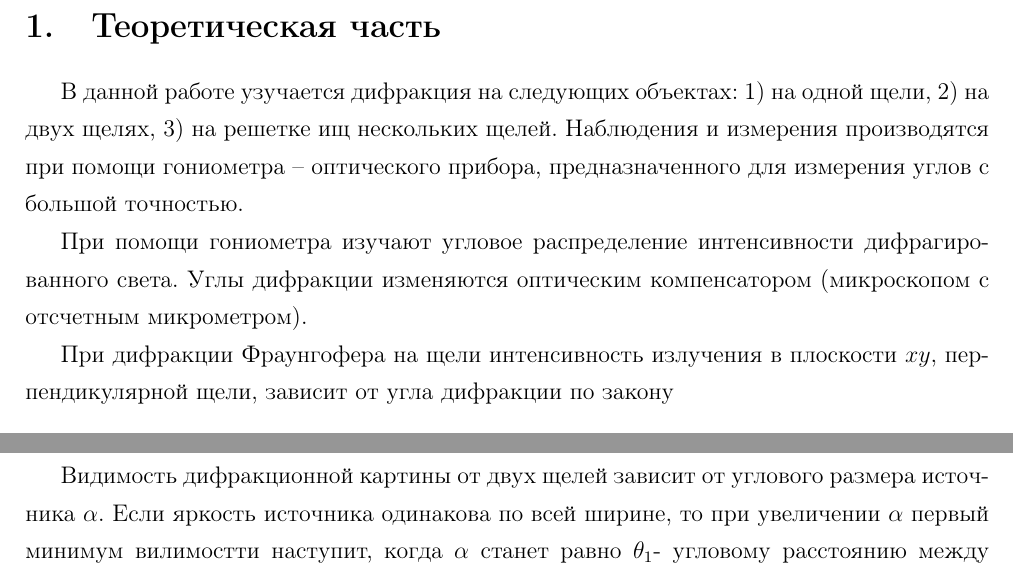
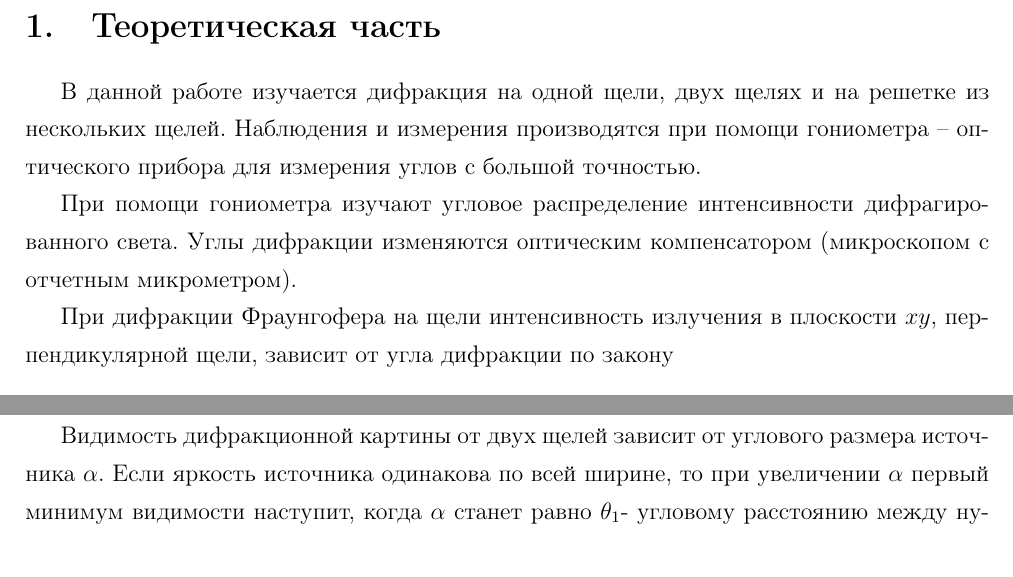
Before and after one commit to KirillPonur/diffraction, a LaTeX document (diffraction.tex): two parts of page 3 of 11, joined at a grey line, cut so that both start at the same text. Compiled offline with pdfLaTeX.

Commit message:
Опечатки

```diff
--- a/diffraction.tex
+++ b/diffraction.tex
@@ -52,9 +52,9 @@
 \newpage
 %%%%%%%%%%%%%%%%%%%%%%%%%%%%%%%%%%%%%%%%%%%%%%%%%%%%%%%%%%%%%%%%%%%%%%%%%%%%%%%
  \section{Теоретическая часть}
-В данной работе узучается дифракция на следующих объектах: 1) на одной щели, 2) на двух щелях, 3) на решетке ищ нескольких щелей. Наблюдения и измерения производятся при помощи гониометра -- оптического прибора, предназначенного для измерения углов с большой точностью.
+В данной работе изучается дифракция на одной щели, двух щелях и на решетке из нескольких щелей. Наблюдения и измерения производятся при помощи гониометра -- оптического прибора для измерения углов с большой точностью.
 
-При помощи гониометра изучают угловое распределение интенсивности дифрагированного света. Углы дифракции изменяются оптическим компенсатором (микроскопом с отсчетным микрометром).
+При помощи гониометра изучают угловое распределение интенсивности дифрагированного света. Углы дифракции изменяются оптическим компенсатором (микроскопом с отчетным микрометром).
 
 При дифракции Фраунгофера на щели интенсивность излучения в плоскости $xy$, перпендикулярной щели, зависит от угла дифракции по закону
 \begin{equation}
@@ -78,7 +78,7 @@
 \end{equation}
 где $I_{max}$- интенсивность в максимуме, $I_{min}$- интенсивность в ближайшем к нему минимуме.
 
-Видимость дифракционной картины от двух щелей зависит от углового размера источника $\alpha$. Если яркость источника одинакова по всей ширине, то при увеличении $\alpha$ первый минимум вилимостти наступит, когда $\alpha$ станет равно $\theta_1$- угловому расстоянию между нелевым и первым максимами. При малых углах
+Видимость дифракционной картины от двух щелей зависит от углового размера источника $\alpha$. Если яркость источника одинакова по всей ширине, то при увеличении $\alpha$ первый минимум видимости наступит, когда $\alpha$ станет равно $\theta_1$- угловому расстоянию между нулевым и первым максимами. При малых углах
 \begin{equation}
 	\sin{\theta_1}\simeq\theta_1=\frac{\lambda}{d},\; \alpha=\frac{l}{F}
 \end{equation}
```
Also changed, not shown: diffraction.pdf, diffraction.tex (15 more changed lines), 5 other files.
